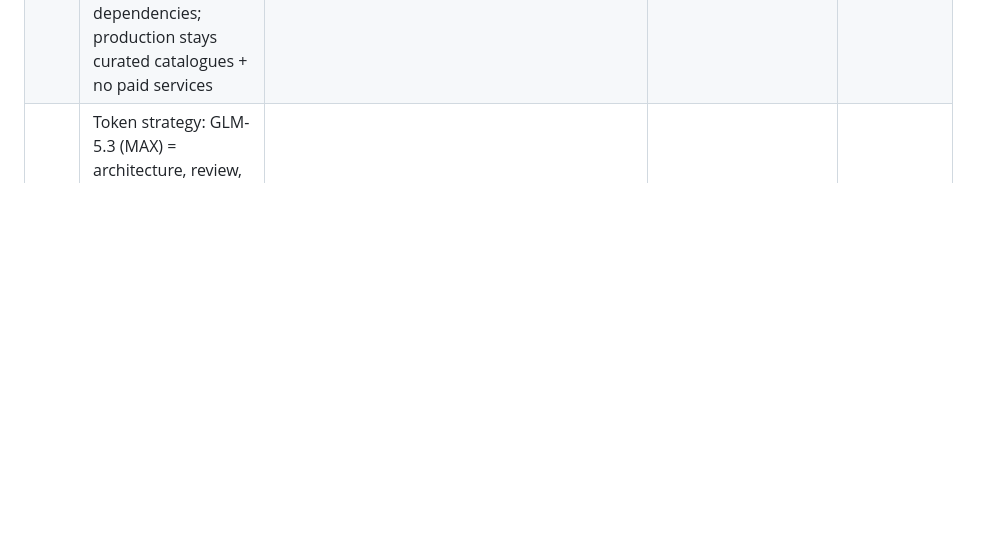
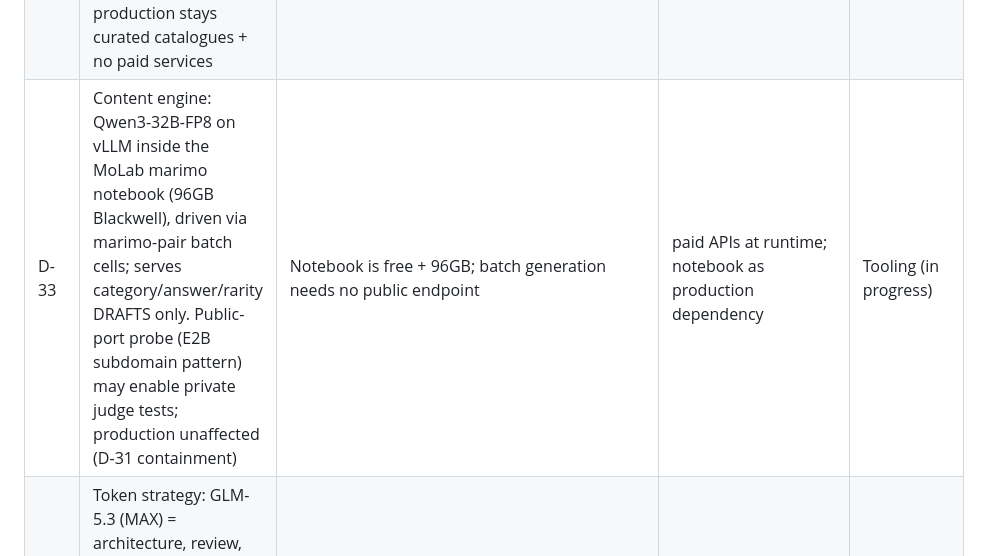
Before and after one commit to gl33mer/rarebird, a Markdown page: 09_DECISIONS_AND_OPEN_QUESTIONS.md, the part around the change. Drawn GitHub-style; blank space fills up the shorter version.

Commit message:
Flash directives 04 (art ambition: competitor motion research + bold parallax run) & 05 (MoLab Qwen generator); D-33; reconnect test shots

```diff
--- a/09_DECISIONS_AND_OPEN_QUESTIONS.md
+++ b/09_DECISIONS_AND_OPEN_QUESTIONS.md
@@ -32,6 +32,7 @@
 | D-25 | Theme packs over one ruleset: Cosmic Voyage (distance-from-Earth) alongside Dusk Birds; host-selectable | Owner's space idea; validates the fx-layer scalability claim; tier names/points theme-invariant | Hardcoded single skin; per-theme forks of rules | Final |
 | D-26 | Fuzzy v2: Damerau + fuzzy-token subsets + confirm-gated phonetic suggestions | Real players are kids and non-native typists; every suggestion still requires a confirm tap so wrong-answer risk stays ~0; false-positive traps unit-tested (ZAF, mash) | Looser auto-accept (locks wrong answers); strict matching (frustration) | Final |
 | D-31 | LLM judge/generators = **prototyping-only tooling** (MoLab 96GB notebook): drafts, tests, content creation, QA — never runtime dependencies; production stays curated catalogues + no paid services | Owner directive 2026-10-24; matches D-16/D-19 containment | paid inference at deploy; judge in production | Final |
+| D-33 | Content engine: Qwen3-32B-FP8 on vLLM inside the MoLab marimo notebook (96GB Blackwell), driven via marimo-pair batch cells; serves category/answer/rarity DRAFTS only. Public-port probe (E2B subdomain pattern) may enable private judge tests; production unaffected (D-31 containment) | Notebook is free + 96GB; batch generation needs no public endpoint | paid APIs at runtime; notebook as production dependency | Tooling (in progress) |
 | D-32 | Token strategy: GLM-5.3 (MAX) = architecture, review, merges, surgical fixes; GLM-5.3-Flash = art, content, QA, bulk changes via `flash-directives/` bundles (user-run) or workflow fan-out (`subagent_model`) | 50% MAX budget at review round; Flash budget 300M vs MAX 200M; directives carry environment facts + hard rules (never touch the live :3000 server; branch-only; version-handshake protocol) | doing everything on MAX | Final |
 | D-27 | Prompt generator + empirical ratings flywheel (generate-prompts.mjs / rate-catalogue.mjs / answers.jsonl) | Content velocity with human review; own play data is the compounding ratings edge no external API has | LLM-only generation without verification; static tiers forever | Final (tooling); tiers empirical at ≥100 obs |
 | D-23b | Top Call wager: unique-rarest-in-room ×2 else ½ (2026-10-24) | Review math: old double ≈ dominant tax; sim: always-wager loses now | tier-threshold double (superseded) | Final |
```
Also changed, not shown: flash-directives/04_ART_AMBITION.md (added, +28 -0 lines), flash-directives/05_MOLAB_GENERATOR.md (added, +32 -0 lines).
